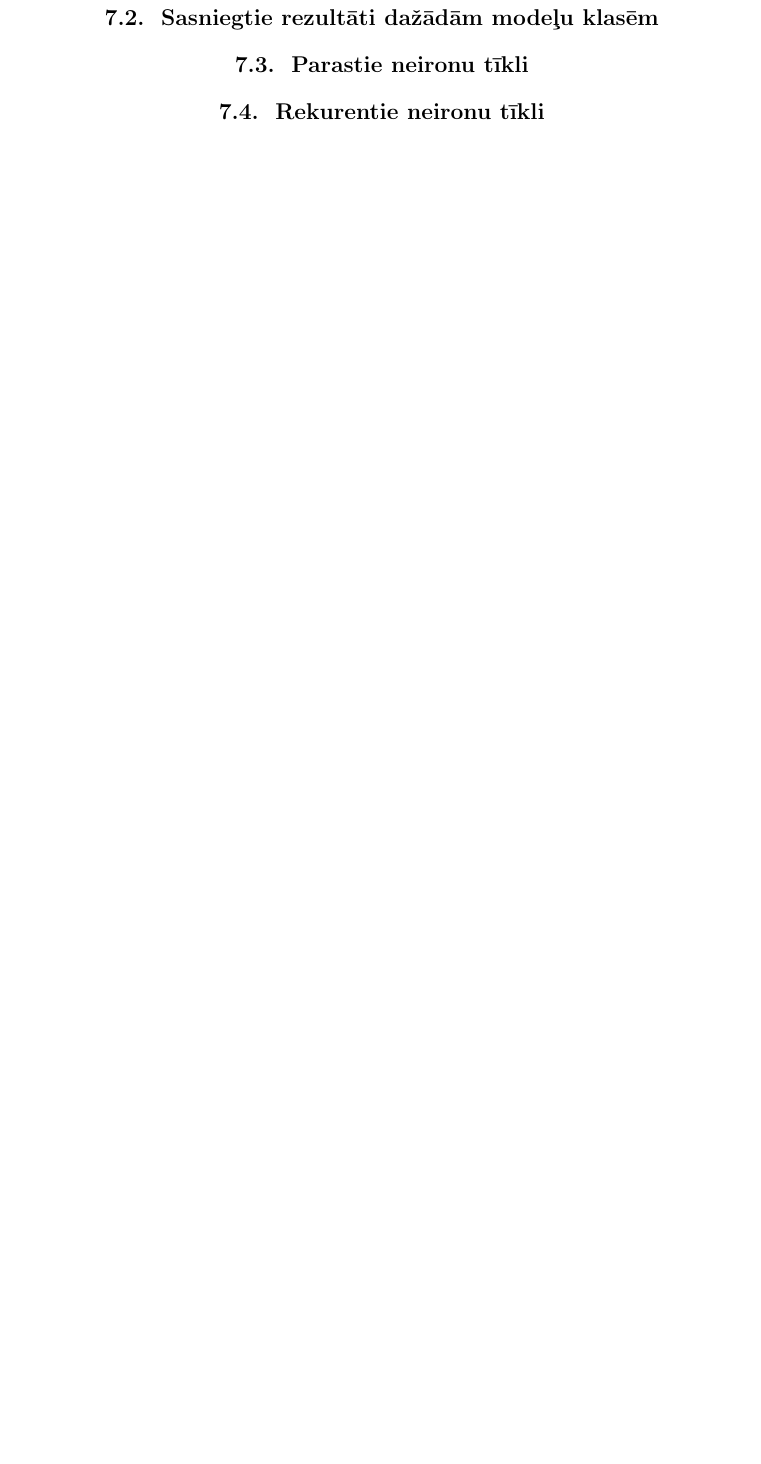
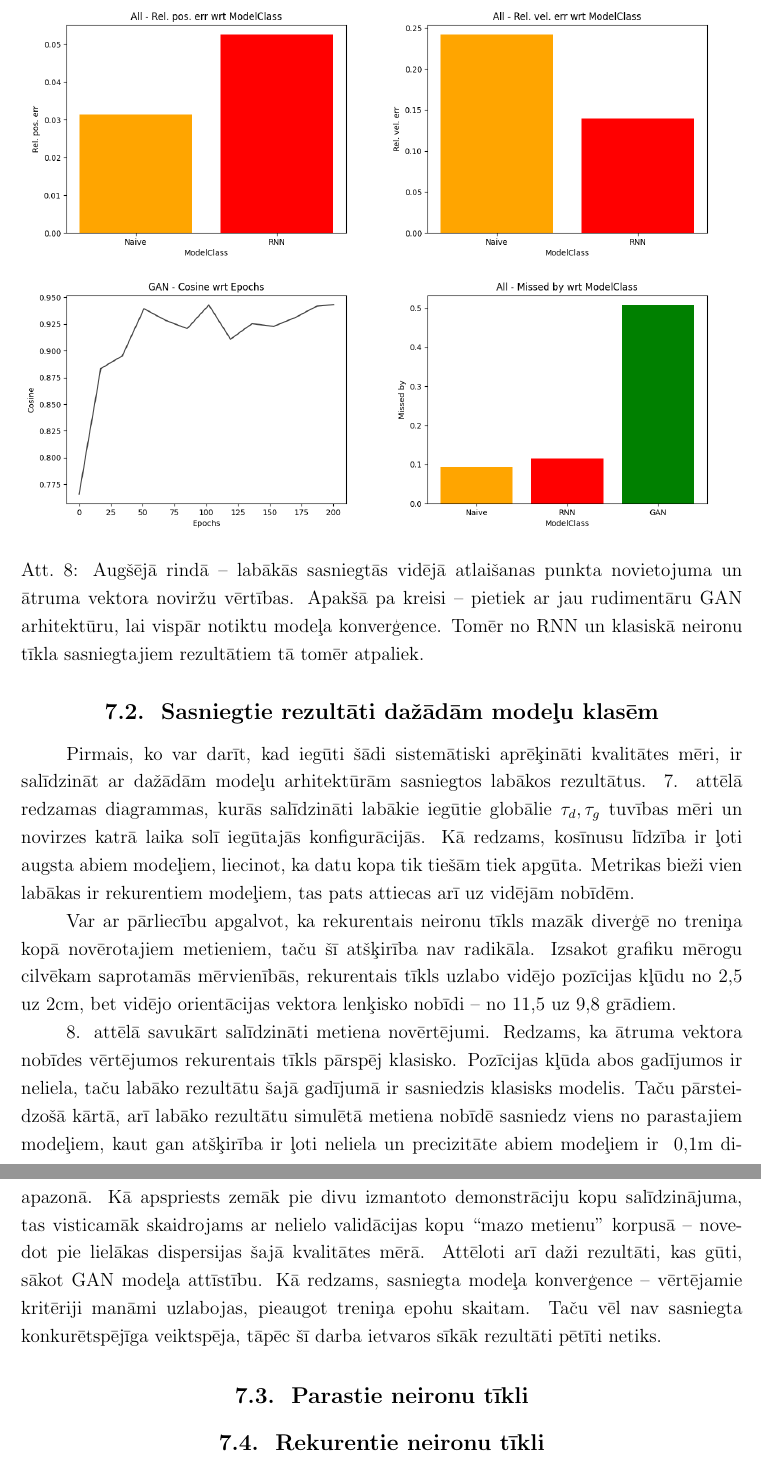
Before and after one commit to peteris-racinskis/masters, a LaTeX document (tex-gd/MAG_GD_Racinskis_pr20015.tex): part of page 60 of 68 before the commit and two parts of pages 61 and 62 of 70 after it, the two joined at a grey line, cut at the place of the change, the shorter picture padded with empty space. Compiled offline with pdfLaTeX.

Commit message:
global comparison

```diff
--- a/tex-gd/MAG_GD_Racinskis_pr20015.tex
+++ b/tex-gd/MAG_GD_Racinskis_pr20015.tex
@@ -1614,4 +1618,19 @@ Vidējo metiena kļūdu tad var novērtēt kā
+\end{figure}
+
 \subsection{Sasniegtie rezultāti dažādām modeļu klasēm}
+
+
+\begin{figure}[t!]
+    \centering
+    \includegraphics[width=16cm,page=1]{../img/throw_metrics_gan.png}
+    \caption{Augšējā rindā -- labākās sasniegtās vidējā atlaišanas punkta novietojuma un ātruma vektora noviržu vērtības. Apakšā pa kreisi -- pietiek ar jau rudimentāru GAN arhitektūru, lai vispār notiktu modeļa konverģence. Tomēr no RNN un klasiskā neironu tīkla sasniegtajiem rezultātiem tā tomēr atpaliek.}
+\end{figure}
+
+Pirmais, ko var darīt, kad iegūti šādi sistemātiski aprēķināti kvalitātes mēri, ir salīdzināt ar dažādām modeļu arhitektūrām sasniegtos labākos rezultātus. 7. attēlā redzamas diagrammas, kurās salīdzināti labākie iegūtie globālie $\tau_d, \tau_g$ tuvības mēri un novirzes katrā laika solī iegūtajās konfigurācijās. Kā redzams, kosīnusu līdzība ir ļoti augsta abiem modeļiem, liecinot, ka datu kopa tik tiešām tiek apgūta. Metrikas bieži vien labākas ir rekurentiem modeļiem, tas pats attiecas arī uz vidējām nobīdēm.
+
+Var ar pārliecību apgalvot, ka rekurentais neironu tīkls mazāk diverģē no treniņa kopā novērotajiem metieniem, taču šī atšķirība nav radikāla. Izsakot grafiku mērogu cilvēkam saprotamās mērvienībās, rekurentais tīkls uzlabo vidējo pozīcijas kļūdu no 2,5 uz 2cm, bet vidējo orientācijas vektora lenķisko nobīdi -- no 11,5 uz 9,8 grādiem.
+
+8. attēlā savukārt salīdzināti metiena novērtējumi. Redzams, ka ātruma vektora nobīdes vērtējumos rekurentais tīkls pārspēj klasisko. Pozīcijas kļūda abos gadījumos ir neliela, taču labāko rezultātu šajā gadījumā ir sasniedzis klasisks modelis. Taču pārstei-dzošā kārtā, arī labāko rezultātu simulētā metiena nobīdē sasniedz viens no parastajiem modeļiem, kaut gan atšķirība ir ļoti neliela un precizitāte abiem modeļiem ir ~0,1m diapazonā. Kā apspriests zemāk pie divu izmantoto demonstrāciju kopu salīdzinājuma, tas visticamāk skaidrojams ar nelielo validācijas kopu ``mazo metienu'' korpusā -- novedot pie lielākas dispersijas šajā kvalitātes mērā. Attēloti arī daži rezultāti, kas gūti, sākot GAN modeļa attīstību. Kā redzams, sasniegta modeļa konverģence -- vērtējamie kritēriji manāmi uzlabojas, pieaugot treniņa epohu skaitam. Taču vēl nav sasniegta konkurētspējīga veiktspēja, tāpēc šī darba ietvaros sīkāk rezultāti pētīti netiks.
 
 \subsection{Parastie neironu tīkli}
 
```
Also changed, not shown: img/rnn-naive-global-metrics.png (added), img/rnn-naive-global-stepwise.png (added), img/rnn-naive-release-metrics.png (added), img/rnn-naive-stepwise-metrics.png (added), img/throw_metrics_gan.png (added), tex-gd/MAG_GD_Racinskis_pr20015.tex (4 more changed lines), 2 other files.
